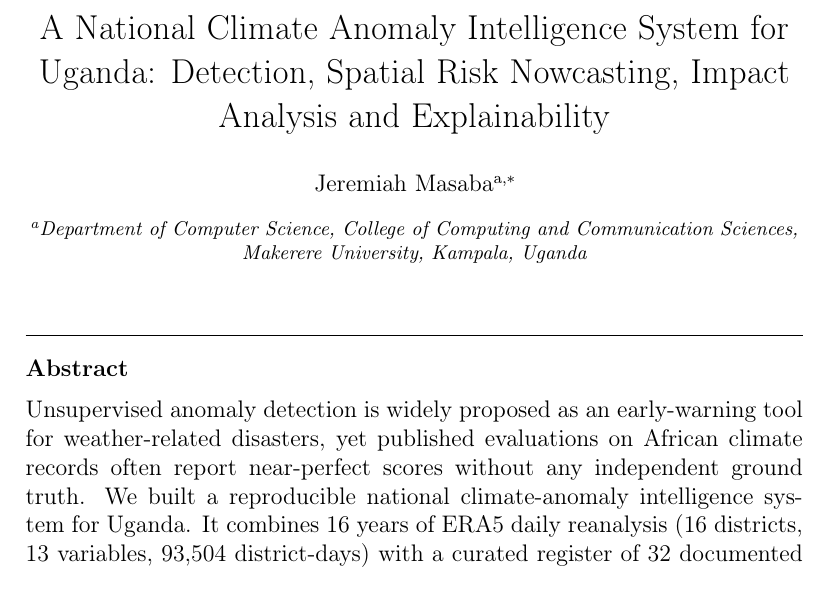
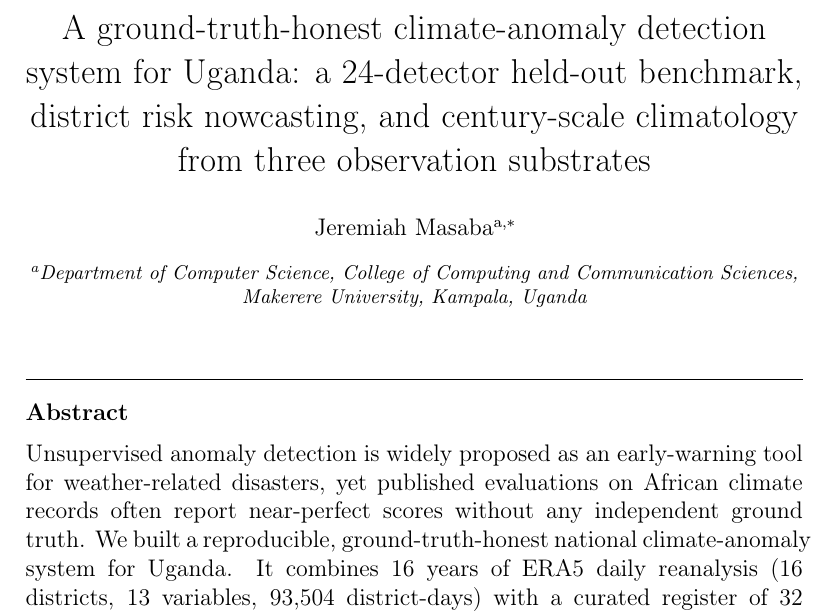
Before and after one commit to jericho555/uganda-climate-intelligence, a LaTeX paper (manuscript/main.tex): part of page 1 of 45, cut at the place of the change. Compiled offline with pdfLaTeX.

Commit message:
manuscript: retitle around the evidence; sync packaging metadata
The previous title led with "National ... Intelligence System" and a
four-noun subtitle ("Detection, Spatial Risk Nowcasting, Impact Analysis and
Explainability"), which advertised exactly the three components whose measured
verdict is chance-level ranking, confounded impact linkage and detector-only
attribution, and it carried no finding.

New title: "A ground-truth-honest climate-anomaly detection system for Uganda:
a 24-detector held-out benchmark, district risk nowcasting, and century-scale
climatology from three observation substrates", plus a running title comment for
the submission form. Abstract opening claim reworded to match
("reproducible, ground-truth-honest national climate-anomaly system").

Propagated to manuscript/main.tex, manuscript/COVER_LETTER.md, README.md and the
references.bib header. Also fixed a real inconsistency: CITATION.cff and
.zenodo.json still quoted the original conference-paper title while shipping the
retitled manuscript; both now quote the manuscript title, and the Zenodo keyword
list gains "early warning" and "risk nowcasting". No metric, table or figure
value changed; TeX-accurate brace/environment/cross-reference scan is clean and
all cite keys resolve.

```diff
--- a/manuscript/main.tex
+++ b/manuscript/main.tex
@@ -20,8 +21,9 @@
 
 \begin{frontmatter}
 
-\title{A National Climate Anomaly Intelligence System for Uganda:
-Detection, Spatial Risk Nowcasting, Impact Analysis and Explainability}
+\title{A ground-truth-honest climate-anomaly detection system for Uganda:
+a 24-detector held-out benchmark, district risk nowcasting, and century-scale
+climatology from three observation substrates}
 
 \author[inst1]{Jeremiah Masaba\corref{cor1}}
 \ead{masabjericho@gmail.com}
@@ -34,8 +36,8 @@ city={Kampala}, country={Uganda}}
 \begin{abstract}
 Unsupervised anomaly detection is widely proposed as an early-warning tool for
 weather-related disasters, yet published evaluations on African climate records
-often report near-perfect scores without any independent ground truth. We built
-a reproducible national climate-anomaly intelligence system for Uganda. It
+often report near-perfect scores without any independent ground truth. We built a
+reproducible, ground-truth-honest national climate-anomaly system for Uganda. It
 combines 16 years of ERA5 daily reanalysis (16 districts, 13 variables,
 93{,}504 district-days) with a curated register of 32 documented climate
 disasters used only as held-out validation, and spans four analytic layers: a
```
Also changed, not shown: manuscript/COVER_LETTER.md (+4 -4 lines), manuscript/references.bib (+3 -1 lines), CHANGELOG.md, README.md, manuscript/main.tex (5 more changed lines), 2 other files.
